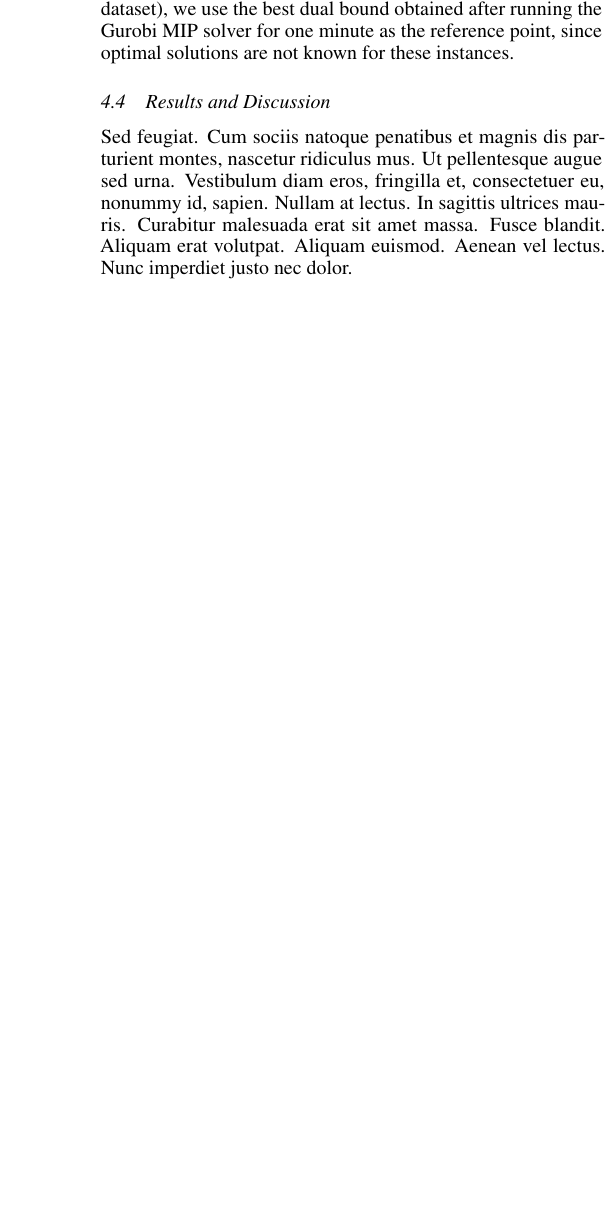
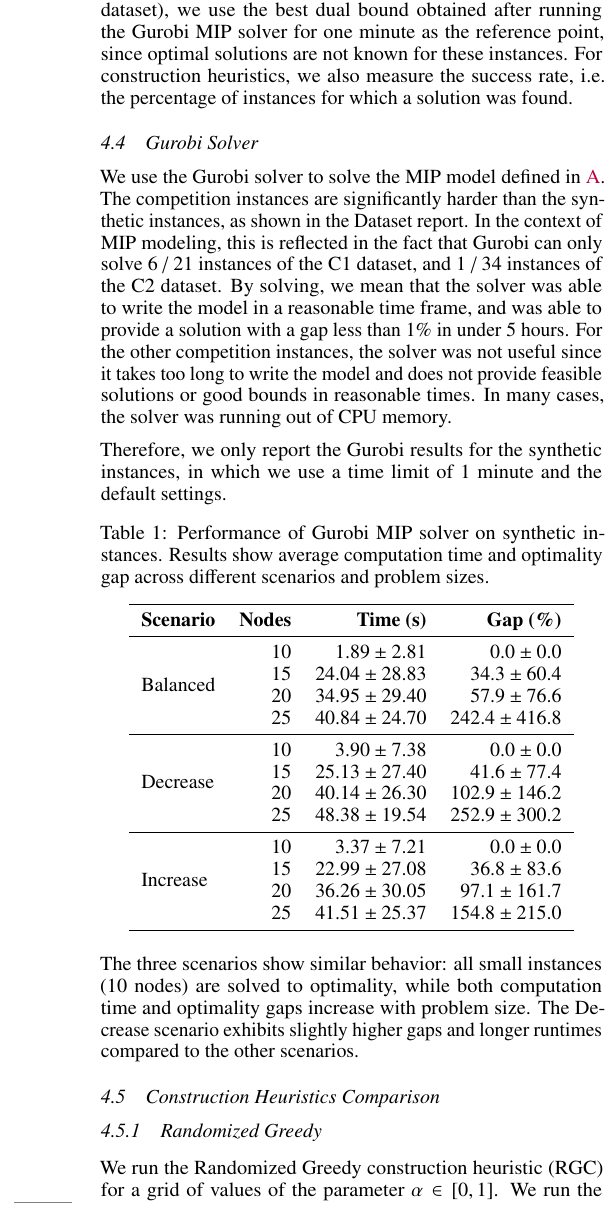
Before and after one commit to jsalvasoler/trigger_arc_tsp, a LaTeX paper (report/report.tex): part of one column of page 5 of 6 before the commit and part of one column of page 5 of 7 after it, cut so that both start at the same text, the shorter picture padded with empty space. Compiled offline with pdfLaTeX.

Commit message:
feat: results on latex

```diff
--- a/report/report.tex
+++ b/report/report.tex
@@ -33,6 +33,7 @@
             citecolor = cyan,
             anchorcolor = black]{hyperref}	% Color links to references, figures, etc.
 \usepackage{booktabs} 		% professional-quality tables
+\usepackage{multirow}		% multi-row cells in tables
 \usepackage{nicefrac}		% compact symbols for 1/2, etc.
 \usepackage{microtype}		% microtypography
 \usepackage{lineno}		% Line numbers
@@ -360,7 +347,3 @@ To evaluate the performance of our \gls{grasp} algorithm, we report the optimali
-For the competition instances (the first two datasets), we use the best known solutions provided by the competition organizers as the reference point. For the synthetic instances (the third dataset), we use the best dual bound obtained after running the Gurobi MIP solver for one minute as the reference point, since optimal solutions are not known for these instances.
-
-\subsection{Results and Discussion}
-\lipsum[11]
 
 \section{Conclusion}
 \lipsum[12] \cite{Cerrone}
```
Also changed, not shown: report/src/results.tex (added, +176 -0 lines), report/figures/alpha_beta_grid_mip_randomized_construction_bias.png (added), report/figures/alpha_vs_mean_gap_randomized_greedy.png (added), report/report.tex (17 more changed lines), 2 other files.
